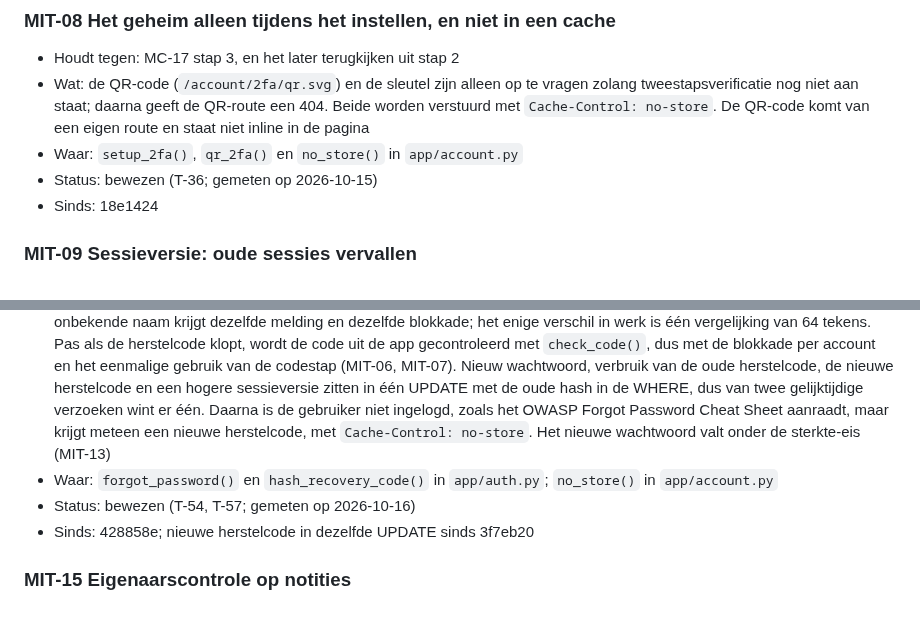
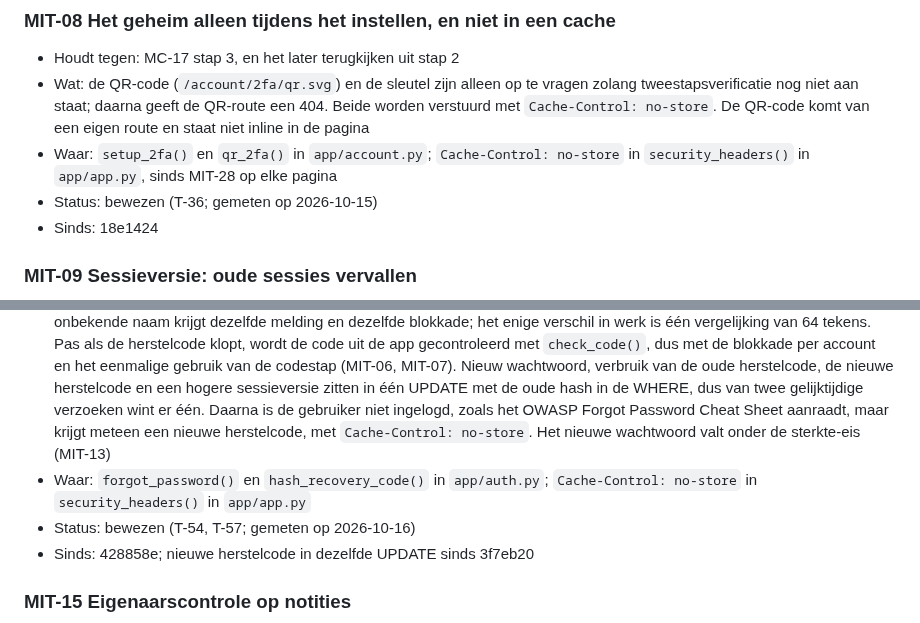
Before and after one commit to Youssefontys/secure-application, a Markdown page: BoK/Threat Analysis/entries.md, 2 parts joined by grey strips. GitHub-like rendering.

Commit message:
Threat Analysis: MIT-08 and MIT-14 name security_headers() in app.py, where no-store is set, instead of a no_store() that no longer exists
Co-Authored-By: Claude Opus 5.5 <noreply@anthropic.com>

```diff
--- a/BoK/Threat Analysis/entries.md
+++ b/BoK/Threat Analysis/entries.md
@@ -594,7 +594,7 @@ daarna is toegevoegd, staat met de commit bij "Sinds".
 ### MIT-08 Het geheim alleen tijdens het instellen, en niet in een cache
 - Houdt tegen: MC-17 stap 3, en het later terugkijken uit stap 2
 - Wat: de QR-code (`/account/2fa/qr.svg`) en de sleutel zijn alleen op te vragen zolang tweestapsverificatie nog niet aan staat; daarna geeft de QR-route een 404. Beide worden verstuurd met `Cache-Control: no-store`. De QR-code komt van een eigen route en staat niet inline in de pagina
-- Waar: `setup_2fa()`, `qr_2fa()` en `no_store()` in `app/account.py`
+- Waar: `setup_2fa()` en `qr_2fa()` in `app/account.py`; `Cache-Control: no-store` in `security_headers()` in `app/app.py`, sinds MIT-28 op elke pagina
 - Status: bewezen (T-36; gemeten op 2026-10-15)
 - Sinds: 18e1424
 
@@ -636,7 +636,7 @@ daarna is toegevoegd, staat met de commit bij "Sinds".
 ### MIT-14 Wachtwoord vergeten met twee van de drie factoren
 - Houdt tegen: MC-21 stap 1b, 2a, 3a en 3b; maakt een vergeten wachtwoord op te lossen zonder het account te verliezen
 - Wat: `/login/forgot` vraagt gebruikersnaam, herstelcode, een code uit de app en twee keer het nieuwe wachtwoord. Wachtwoord en telefoon is gewoon inloggen, wachtwoord en herstelcode is telefoon kwijt (MIT-11), herstelcode en telefoon is wachtwoord vergeten; één factor is nooit genoeg. De route is bereikbaar zonder wachtwoord, dus een foute herstelcode telt alleen per IP-adres en per naam per adres, met dezelfde tellers als inloggen (MIT-10), en een juiste herstelcode telt daar als geslaagde poging: een blokkade per account zou iedereen die een naam kent de herstelroutes laten blokkeren (MC-18). Een onbekende naam krijgt dezelfde melding en dezelfde blokkade; het enige verschil in werk is één vergelijking van 64 tekens. Pas als de herstelcode klopt, wordt de code uit de app gecontroleerd met `check_code()`, dus met de blokkade per account en het eenmalige gebruik van de codestap (MIT-06, MIT-07). Nieuw wachtwoord, verbruik van de oude herstelcode, de nieuwe herstelcode en een hogere sessieversie zitten in één UPDATE met de oude hash in de WHERE, dus van twee gelijktijdige verzoeken wint er één. Daarna is de gebruiker niet ingelogd, zoals het OWASP Forgot Password Cheat Sheet aanraadt, maar krijgt meteen een nieuwe herstelcode, met `Cache-Control: no-store`. Het nieuwe wachtwoord valt onder de sterkte-eis (MIT-13)
-- Waar: `forgot_password()` en `hash_recovery_code()` in `app/auth.py`; `no_store()` in `app/account.py`
+- Waar: `forgot_password()` en `hash_recovery_code()` in `app/auth.py`; `Cache-Control: no-store` in `security_headers()` in `app/app.py`
 - Status: bewezen (T-54, T-57; gemeten op 2026-10-16)
 - Sinds: 428858e; nieuwe herstelcode in dezelfde UPDATE sinds 3f7eb20
 
```
